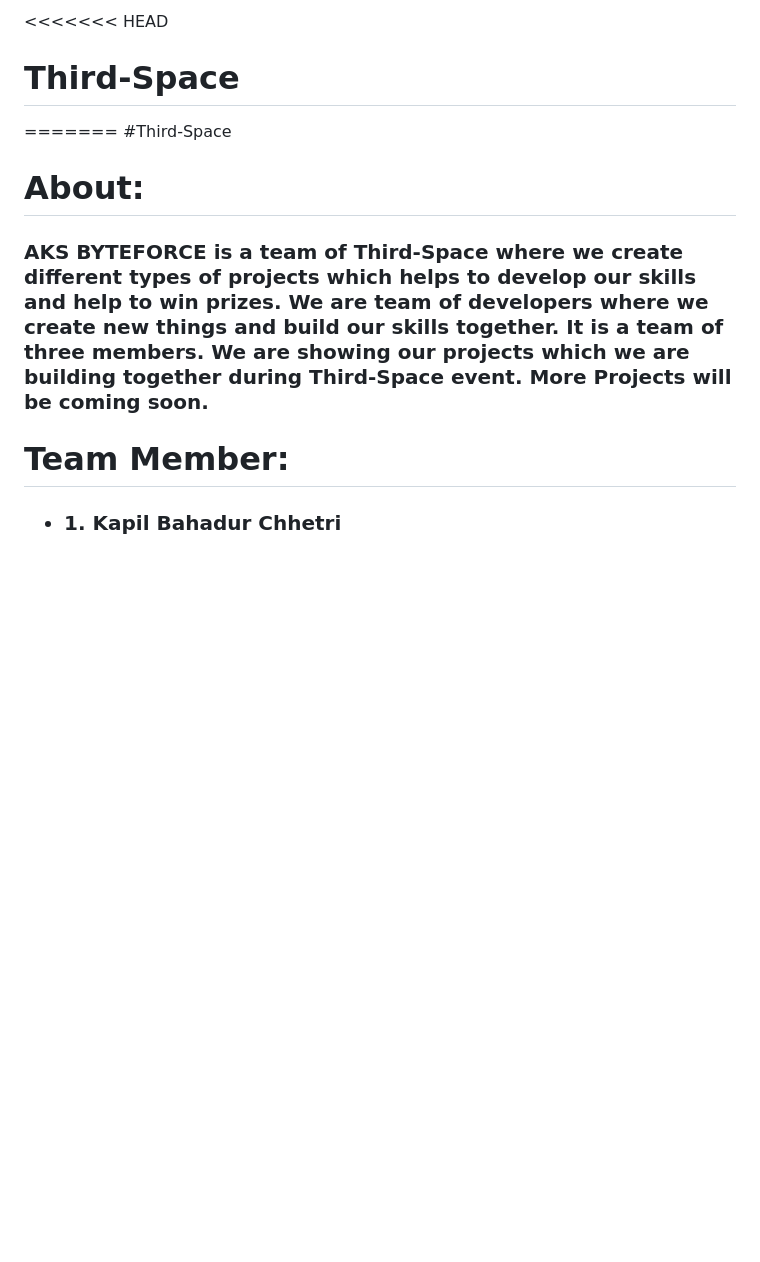
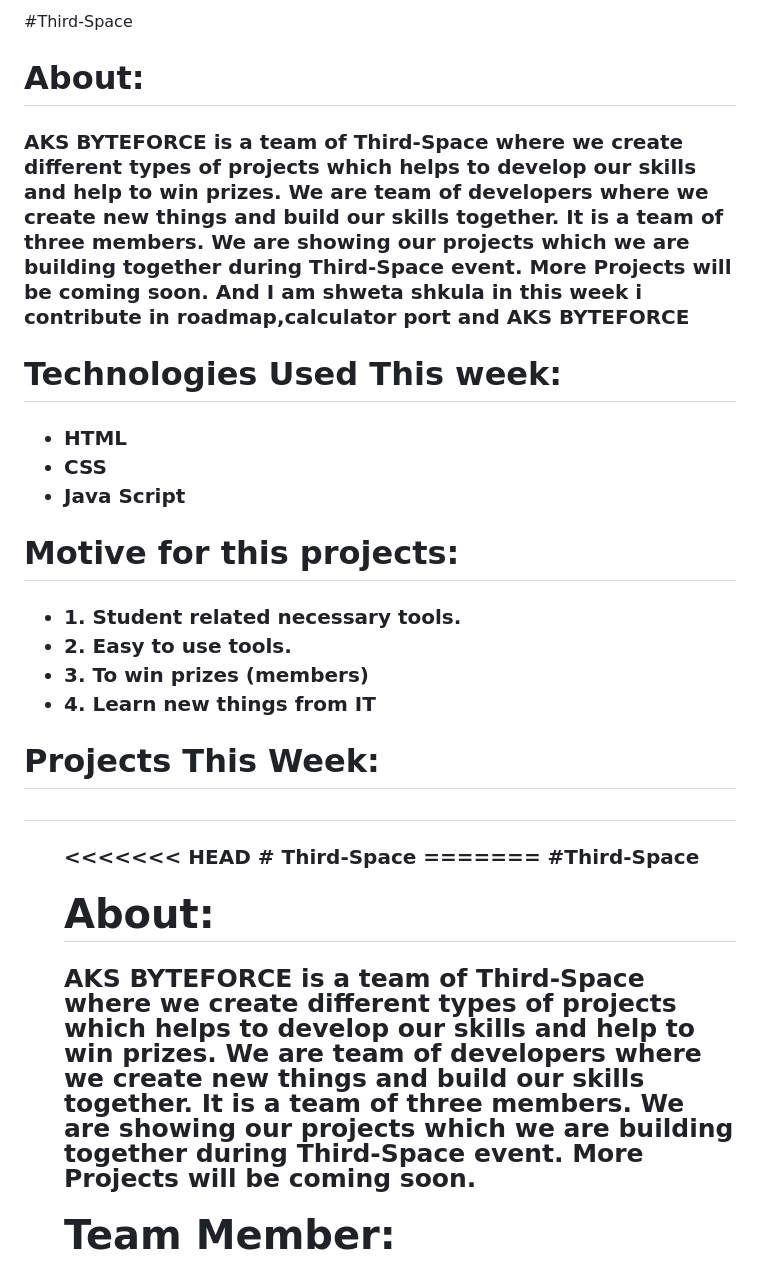
Before and after one commit to K4pil-10/Third-Space, a Markdown page: README.md, the part around the change. Drawn GitHub-style; blank space fills up the shorter version.

```diff
--- a/README.md
+++ b/README.md
@@ -1,4 +1,33 @@
-<<<<<<< HEAD
+#Third-Space
+
+<h1>About: </h1>
+
+<h3>AKS BYTEFORCE is a team of Third-Space where we create different types of projects which helps to develop our skills and help to win prizes. We are team of developers where we create new things and build our skills together. It is a team of three members. We are showing our projects which we are building together during Third-Space event. More Projects will be coming soon. And I am shweta shkula in this week i contribute in roadmap,calculator port and AKS BYTEFORCE
+</h3>
+
+<h1>Technologies Used This week: </h1>
+
+<h3>
+<ul>
+<li>HTML</li>
+<li>CSS</li>
+<li>Java Script</li>
+</ul>
+</h3>
+
+<h1>Motive for this projects: </h1>
+
+<h3>
+<ul>
+<li>1. Student related necessary tools.</li>
+<li>2. Easy to use tools.</li>
+<li>3. To win prizes (members)</li>
+<li>4. Learn new things from IT </li>
+</ul>
+</h3>
+<h1>Projects This Week: <h1>
+<h3>
+<ul><<<<<<< HEAD
 # Third-Space
 =======
 #Third-Space
```
